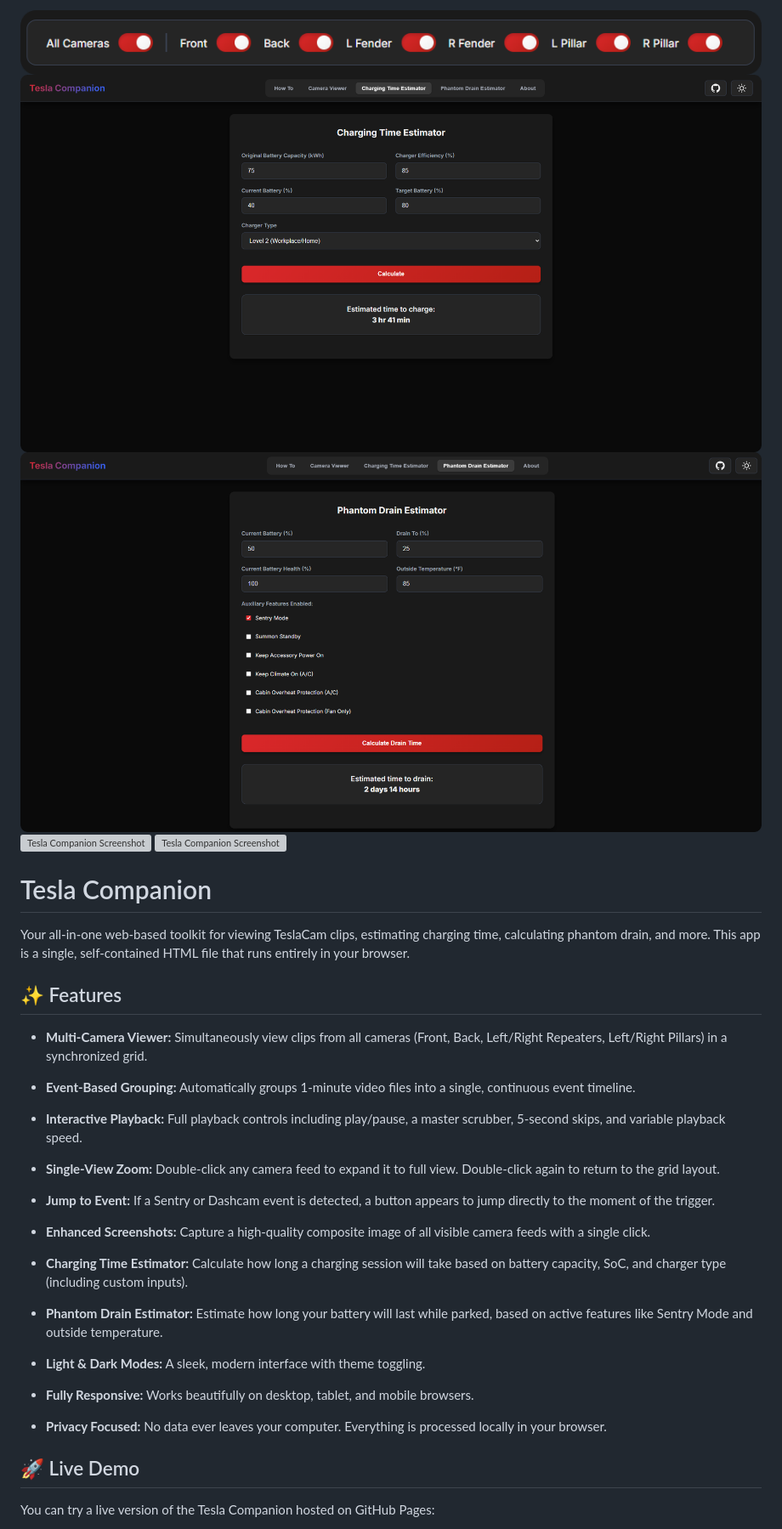
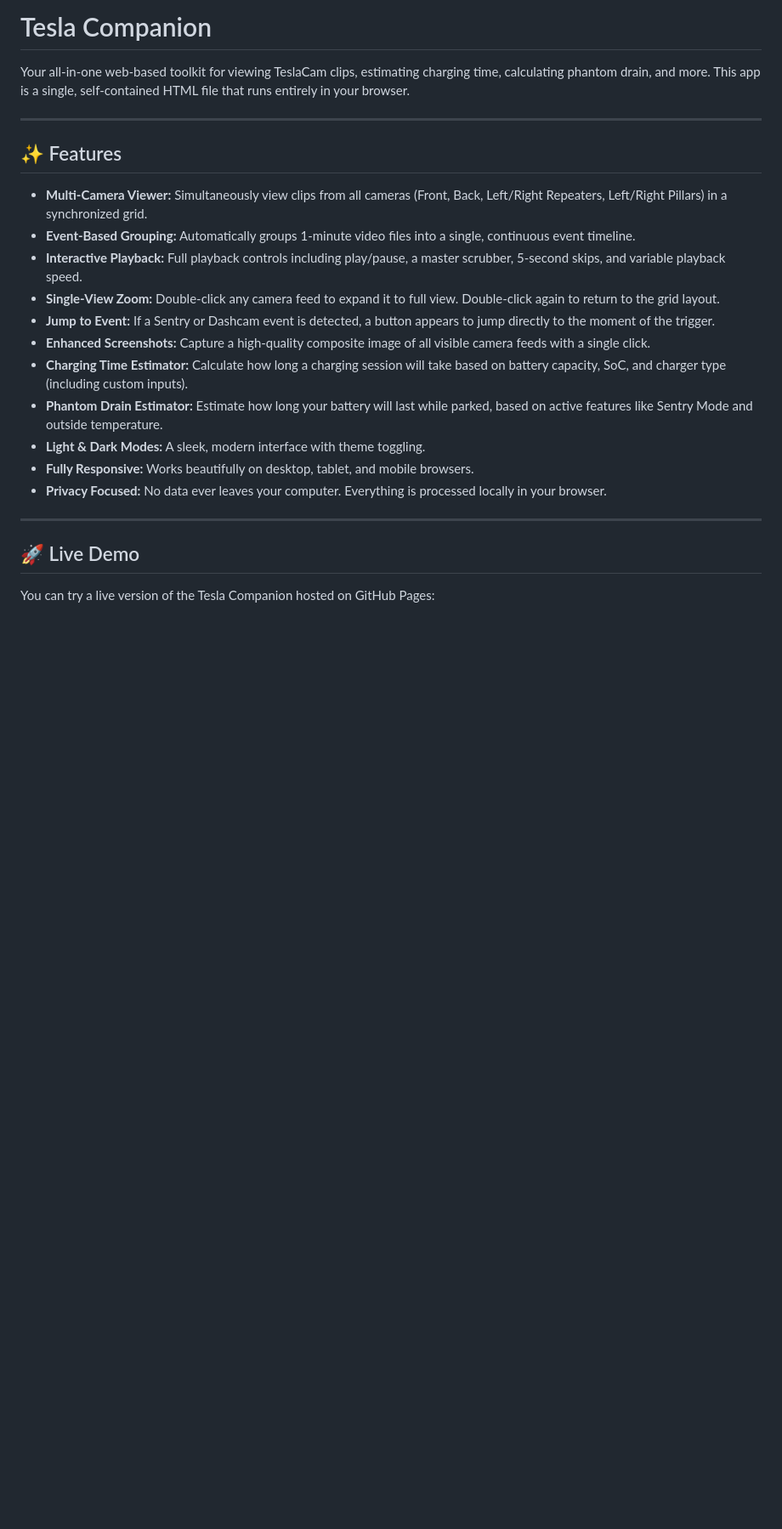
Before and after one commit to JLeshnick/TeslaCompanion, a Markdown page: README.md, the part around the change printed below. Shown: that part at 85% size. GitHub-like rendering; blank space fills up the shorter version; grey boxes are pictures that could not be loaded.

Commit message:
Fixed formatting in readme

```diff
--- a/README.md
+++ b/README.md
@@ -1,42 +1,26 @@
-![Tesla Companion Screenshot](assets/CameraViewSelector.png)
-![Tesla Companion Screenshot](assets/ChargeTimeEstimator.png)
-![Tesla Companion Screenshot](assets/PhantomDrainEstimator.png)
-![Tesla Companion Screenshot](assetsCamViewer_Single.png)
-![Tesla Companion Screenshot](assets/CamViewer_Grid.png)
-
-Tesla Companion
-===============
+# Tesla Companion
 
 Your all-in-one web-based toolkit for viewing TeslaCam clips, estimating charging time, calculating phantom drain, and more. This app is a single, self-contained HTML file that runs entirely in your browser.
 
-✨ Features
-----------
+---
 
-*   **Multi-Camera Viewer:** Simultaneously view clips from all cameras (Front, Back, Left/Right Repeaters, Left/Right Pillars) in a synchronized grid.
+## ✨ Features
 
-*   **Event-Based Grouping:** Automatically groups 1-minute video files into a single, continuous event timeline.
+- **Multi-Camera Viewer:** Simultaneously view clips from all cameras (Front, Back, Left/Right Repeaters, Left/Right Pillars) in a synchronized grid.
+- **Event-Based Grouping:** Automatically groups 1-minute video files into a single, continuous event timeline.
+- **Interactive Playback:** Full playback controls including play/pause, a master scrubber, 5-second skips, and variable playback speed.
+- **Single-View Zoom:** Double-click any camera feed to expand it to full view. Double-click again to return to the grid layout.
+- **Jump to Event:** If a Sentry or Dashcam event is detected, a button appears to jump directly to the moment of the trigger.
+- **Enhanced Screenshots:** Capture a high-quality composite image of all visible camera feeds with a single click.
+- **Charging Time Estimator:** Calculate how long a charging session will take based on battery capacity, SoC, and charger type (including custom inputs).
+- **Phantom Drain Estimator:** Estimate how long your battery will last while parked, based on active features like Sentry Mode and outside temperature.
+- **Light & Dark Modes:** A sleek, modern interface with theme toggling.
+- **Fully Responsive:** Works beautifully on desktop, tablet, and mobile browsers.
+- **Privacy Focused:** No data ever leaves your computer. Everything is processed locally in your browser.
 
-*   **Interactive Playback:** Full playback controls including play/pause, a master scrubber, 5-second skips, and variable playback speed.
+---
 
-*   **Single-View Zoom:** Double-click any camera feed to expand it to full view. Double-click again to return to the grid layout.
-
-*   **Jump to Event:** If a Sentry or Dashcam event is detected, a button appears to jump directly to the moment of the trigger.
-
-*   **Enhanced Screenshots:** Capture a high-quality composite image of all visible camera feeds with a single click.
-
-*   **Charging Time Estimator:** Calculate how long a charging session will take based on battery capacity, SoC, and charger type (including custom inputs).
-
-*   **Phantom Drain Estimator:** Estimate how long your battery will last while parked, based on active features like Sentry Mode and outside temperature.
-
-*   **Light & Dark Modes:** A sleek, modern interface with theme toggling.
-
-*   **Fully Responsive:** Works beautifully on desktop, tablet, and mobile browsers.
-
-*   **Privacy Focused:** No data ever leaves your computer. Everything is processed locally in your browser.
-
-
-🚀 Live Demo
-------------
+## 🚀 Live Demo
 
 You can try a live version of the Tesla Companion hosted on GitHub Pages:
 
```
Also changed, not shown: other parts of README.md (+39 -50 lines).
